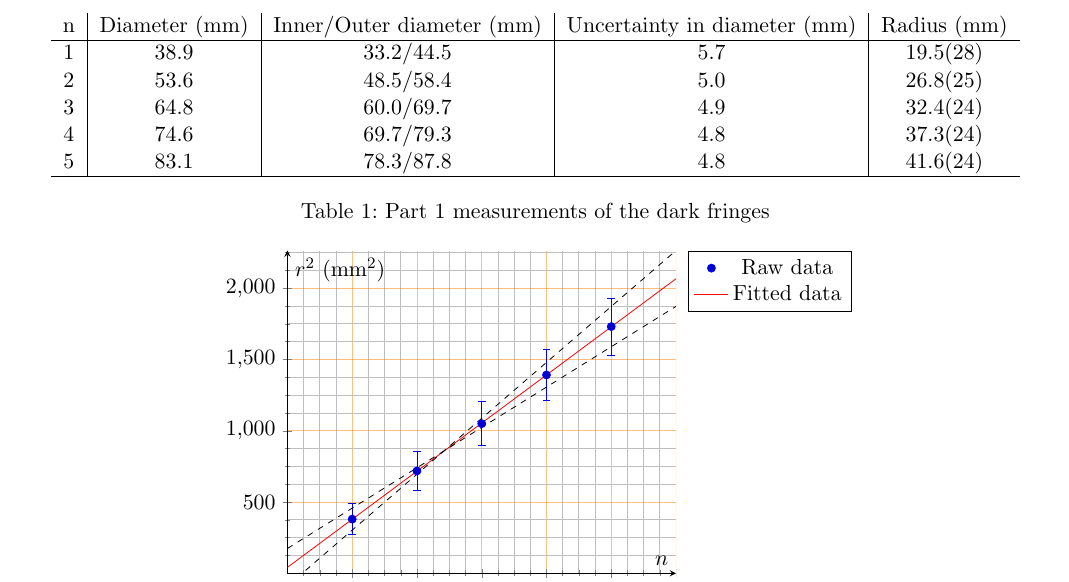
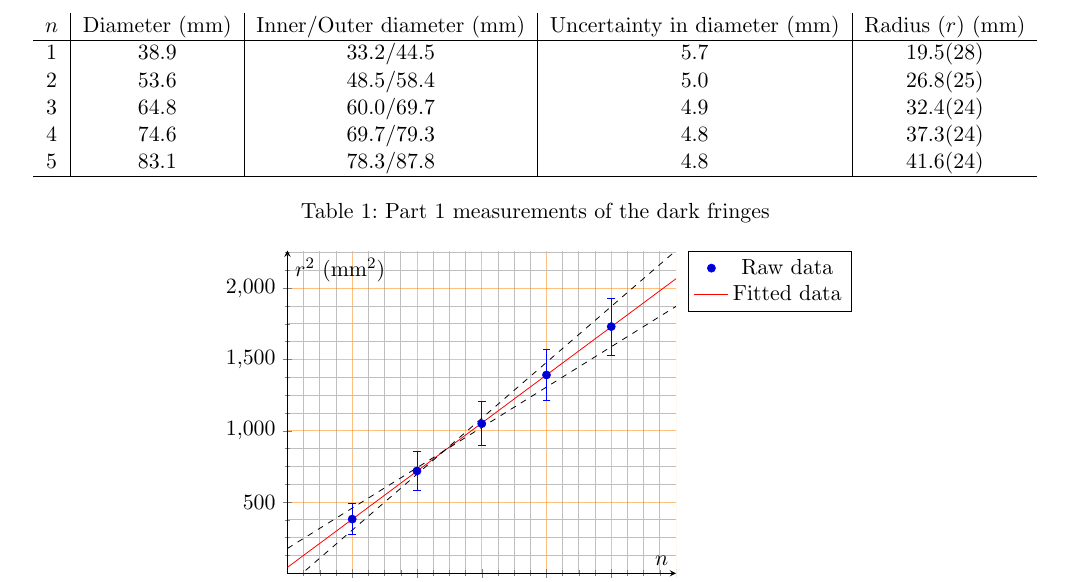
Before and after one commit to kotarou3/PHYS-Courses, a LaTeX document (lab6/lab6.tex): part of page 2 of 4, cut so that both start at the same text. Compiled offline with pdfLaTeX.

Commit message:
Lab 6: Small formating changes

```diff
--- a/lab6/lab6.tex
+++ b/lab6/lab6.tex
@@ -53,7 +53,7 @@ Additionally, the critical angle for the lens-to-air boundary can be found by sh
 \begin{table}
     \centering
     \begin{tabular}{c | c | c | c | c}
-        n & Diameter (\si{\milli\metre}) & Inner/Outer diameter (\si{\milli\metre}) & Uncertainty in diameter (\si{\milli\metre}) & Radius (\si{\milli\metre}) \\
+        \(n\) & Diameter (\si{\milli\metre}) & Inner/Outer diameter (\si{\milli\metre}) & Uncertainty in diameter (\si{\milli\metre}) & Radius (\(r\)) (\si{\milli\metre}) \\
         \hline
         1 & 38.9 & 33.2/44.5 & 5.7 & \SI{19.5 \pm 2.8}{} \\
         2 & 53.6 & 48.5/58.4 & 5.0 & \SI{26.8 \pm 2.5}{} \\
```
Also changed, not shown: lab6/lab6.tex (2 more changed lines).
